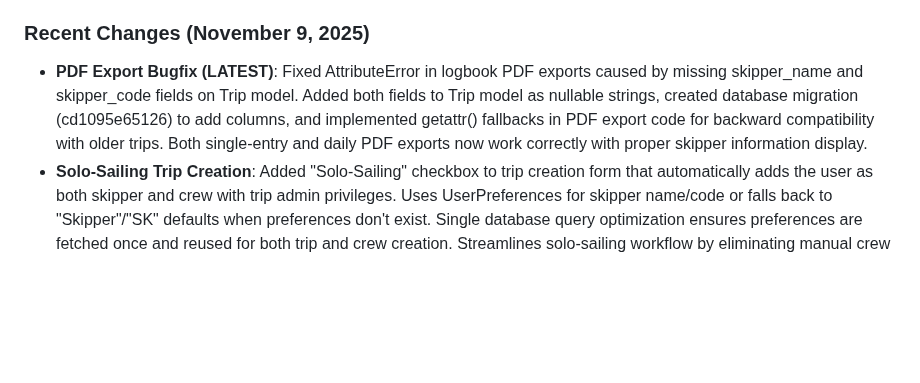
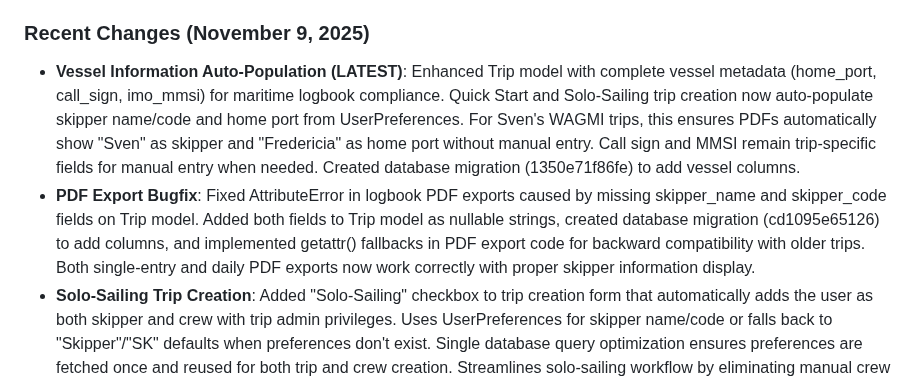
Before and after one commit to syntechai-io/WAGMI-Bordkasse, a Markdown page: replit.md, the part around the change. GitHub-like rendering; blank space fills up the shorter version.

Commit message:
Add vessel information for maritime logbook compliance and auto-populate trip details
Enhance Trip model with vessel metadata (home_port, call_sign, imo_mmsi) and auto-populate skipper name/code and home port from UserPreferences for trip creation.

Replit-Commit-Author: Agent
Replit-Commit-Session-Id: ea279a8b-bbfc-48a4-95e6-4911941f2ac4
Replit-Commit-Checkpoint-Type: full_checkpoint
Replit-Commit-Event-Id: f4480198-7d10-4b29-8b91-1933a3adea90
Replit-Commit-Screenshot-Url: https://storage.googleapis.com/screenshot-production-us-central1/4ab24e3a-e318-4ff7-8dab-80d71ab1b725/ea279a8b-bbfc-48a4-95e6-4911941f2ac4/LEorwps

```diff
--- a/replit.md
+++ b/replit.md
@@ -4,7 +4,8 @@
 Crew Wallet is a minimalist expense tracking and settlement application for sailing crew members. It offers secure authentication, manages up to 12 crew members, tracks deposits and expenses with flexible splitting, and automatically calculates optimized settlement transfers. Key features include multi-currency support with automatic conversion, PWA capabilities, and professional PDF export for trip documentation. The project aims to simplify shared expense management for sailing trips, targeting a subscription-based revenue model.
 
 ### Recent Changes (November 9, 2025)
-- **PDF Export Bugfix (LATEST)**: Fixed AttributeError in logbook PDF exports caused by missing skipper_name and skipper_code fields on Trip model. Added both fields to Trip model as nullable strings, created database migration (cd1095e65126) to add columns, and implemented getattr() fallbacks in PDF export code for backward compatibility with older trips. Both single-entry and daily PDF exports now work correctly with proper skipper information display.
+- **Vessel Information Auto-Population (LATEST)**: Enhanced Trip model with complete vessel metadata (home_port, call_sign, imo_mmsi) for maritime logbook compliance. Quick Start and Solo-Sailing trip creation now auto-populate skipper name/code and home port from UserPreferences. For Sven's WAGMI trips, this ensures PDFs automatically show "Sven" as skipper and "Fredericia" as home port without manual entry. Call sign and MMSI remain trip-specific fields for manual entry when needed. Created database migration (1350e71f86fe) to add vessel columns.
+- **PDF Export Bugfix**: Fixed AttributeError in logbook PDF exports caused by missing skipper_name and skipper_code fields on Trip model. Added both fields to Trip model as nullable strings, created database migration (cd1095e65126) to add columns, and implemented getattr() fallbacks in PDF export code for backward compatibility with older trips. Both single-entry and daily PDF exports now work correctly with proper skipper information display.
 - **Solo-Sailing Trip Creation**: Added "Solo-Sailing" checkbox to trip creation form that automatically adds the user as both skipper and crew with trip admin privileges. Uses UserPreferences for skipper name/code or falls back to "Skipper"/"SK" defaults when preferences don't exist. Single database query optimization ensures preferences are fetched once and reused for both trip and crew creation. Streamlines solo-sailing workflow by eliminating manual crew management step.
 - **Logbook PDF Crew Roster**: Enhanced logbook PDF exports (both single entry and daily) to include skipper and crew roster information in the header section. PDFs now display skipper name/code and full crew list (excluding departed members) to comply with official maritime logbook standards. Crew data is automatically queried from the database and formatted with professional maritime typography.
 - **Weather API Bugfix**: Fixed Quick Fill weather data fetch - moved endpoint from `/logbook/weather` to `/api/weather` to bypass authentication middleware. Created new `routers/api.py` for unauthenticated public endpoints. Weather data (temperature, wind, pressure) now loads correctly via Open-Meteo API integration without 303 redirect errors.
```
